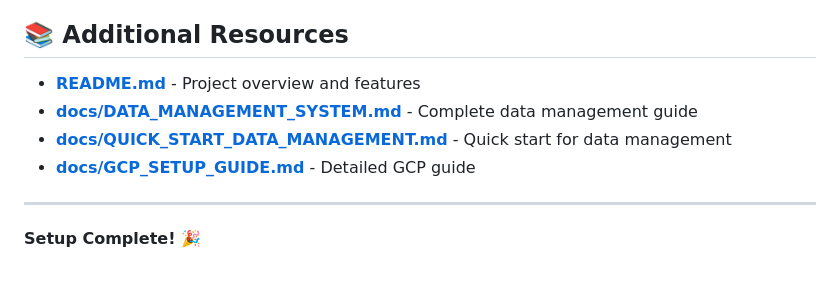
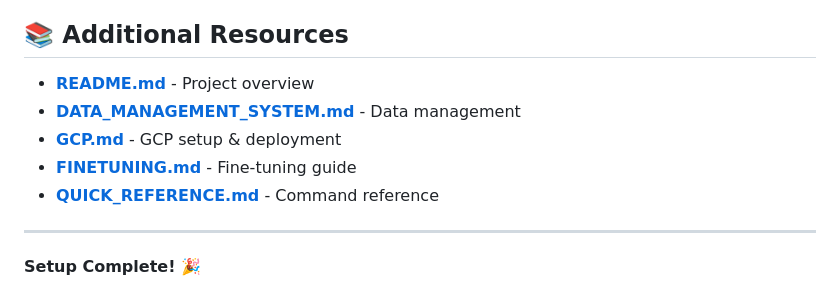
Before and after one commit to GAInTheHouse/Adaptive-Self-Learning-Agentic-AI-System, a Markdown page: docs/SETUP_INSTRUCTIONS.md, the part around the change. Drawn GitHub-style.

```diff
--- a/docs/SETUP_INSTRUCTIONS.md
+++ b/docs/SETUP_INSTRUCTIONS.md
@@ -886,10 +886,11 @@ Once setup is complete:
 
 ## 📚 Additional Resources
 
-- **[README.md](README.md)** - Project overview and features
-- **[docs/DATA_MANAGEMENT_SYSTEM.md](docs/DATA_MANAGEMENT_SYSTEM.md)** - Complete data management guide
-- **[docs/QUICK_START_DATA_MANAGEMENT.md](docs/QUICK_START_DATA_MANAGEMENT.md)** - Quick start for data management
-- **[docs/GCP_SETUP_GUIDE.md](docs/GCP_SETUP_GUIDE.md)** - Detailed GCP guide
+- **[README.md](../README.md)** - Project overview
+- **[DATA_MANAGEMENT_SYSTEM.md](DATA_MANAGEMENT_SYSTEM.md)** - Data management
+- **[GCP.md](GCP.md)** - GCP setup & deployment
+- **[FINETUNING.md](FINETUNING.md)** - Fine-tuning guide
+- **[QUICK_REFERENCE.md](QUICK_REFERENCE.md)** - Command reference
 
 ---
 
```
Also changed, not shown: README.md (+17 -34 lines).
